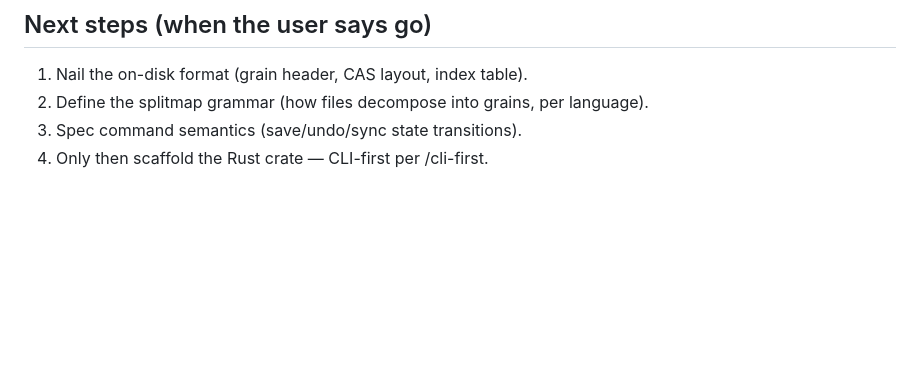
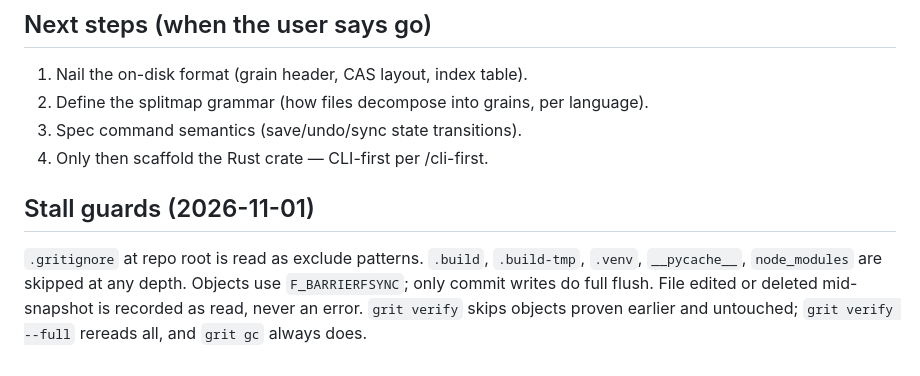
Before and after one commit to towelWet/grit-skill, a Markdown page: SKILL.md, the part around the change. Rendered like a GitHub page; blank space fills up the shorter version.

```diff
--- a/SKILL.md
+++ b/SKILL.md
@@ -161,3 +161,11 @@ grit rejects the file-atom model, the central-remote default, and the footgun su
 2. Define the splitmap grammar (how files decompose into grains, per language).
 3. Spec command semantics (save/undo/sync state transitions).
 4. Only then scaffold the Rust crate — CLI-first per /cli-first.
+
+## Stall guards (2026-11-01)
+
+`.gritignore` at repo root is read as exclude patterns. `.build`, `.build-tmp`, `.venv`,
+`__pycache__`, `node_modules` are skipped at any depth. Objects use `F_BARRIERFSYNC`; only
+commit writes do full flush. File edited or deleted mid-snapshot is recorded as read, never
+an error. `grit verify` skips objects proven earlier and untouched; `grit verify --full`
+rereads all, and `grit gc` always does.
```
Also changed, not shown: README.md (+2 -0 lines), docs/images/grit.png (added).
